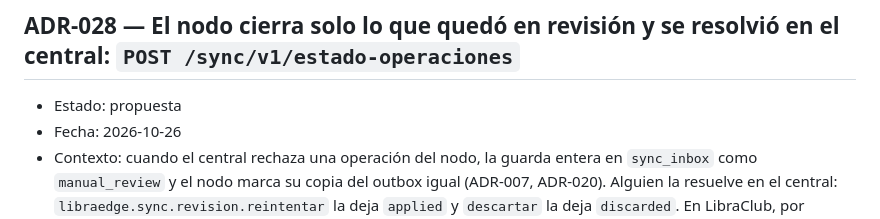
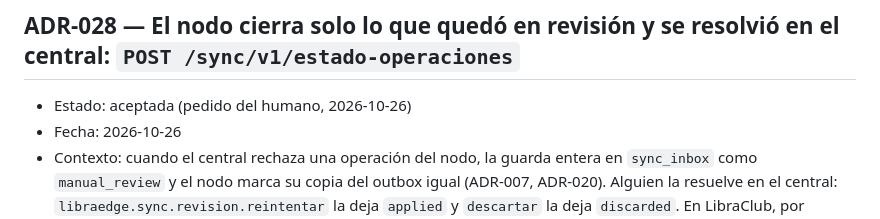
Before and after one commit to marianocappucci/libraedge, a Markdown page: DECISIONS.md, the part around the change. Drawn GitHub-style.

Commit message:
ADR-028 aceptada; v0.25.0
Co-Authored-By: Claude Opus 5.5 <noreply@anthropic.com>

```diff
--- a/DECISIONS.md
+++ b/DECISIONS.md
@@ -1626,7 +1626,7 @@ servicios corriendo y `verificar_nodo.ps1` en 0).
 
 ## ADR-028 — El nodo cierra solo lo que quedó en revisión y se resolvió en el central: `POST /sync/v1/estado-operaciones`
 
-- Estado: propuesta
+- Estado: aceptada (pedido del humano, 2026-10-26)
 - Fecha: 2026-10-26
 - Contexto: cuando el central rechaza una operación del nodo, la guarda entera en `sync_inbox` como `manual_review` y el nodo
   marca su copia del outbox igual (ADR-007, ADR-020). Alguien la resuelve en el central: `libraedge.sync.revision.reintentar`
```
